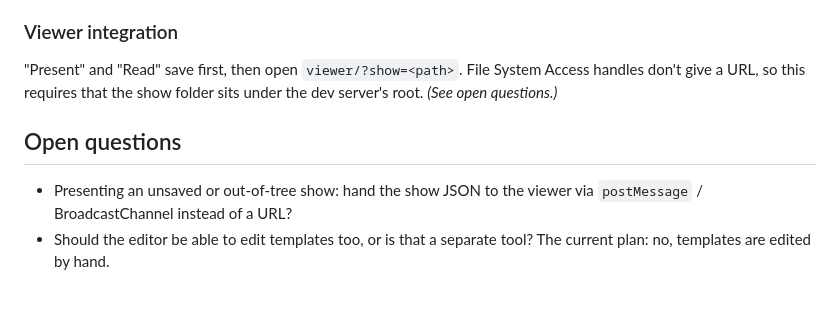
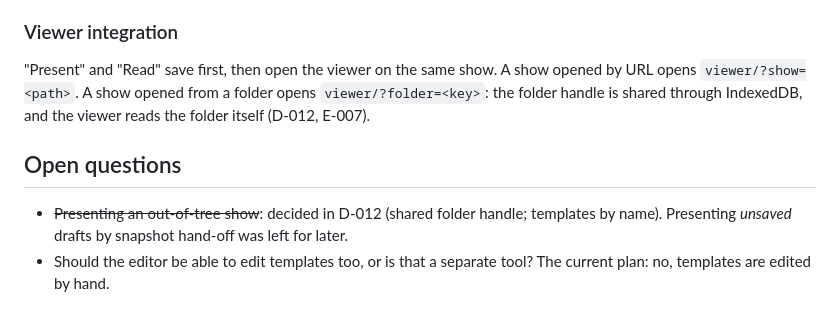
Before and after one commit to lucasjellema/slipr, a Markdown page: editor/ARCHITECTURE.md, the part around the change. Drawn GitHub-style.

```diff
--- a/editor/ARCHITECTURE.md
+++ b/editor/ARCHITECTURE.md
@@ -85,9 +85,9 @@ In **audience** mode it renders the selected slide with `shared/render.js` into
 - Folder handles are remembered in IndexedDB for "recent shows". Permission is re-requested on reopen.
 
 ### Viewer integration
-"Present" and "Read" save first, then open `viewer/?show=<path>`. File System Access handles don't give a URL, so this requires that the show folder sits under the dev server's root. *(See open questions.)*
+"Present" and "Read" save first, then open the viewer on the same show. A show opened by URL opens `viewer/?show=<path>`. A show opened from a folder opens `viewer/?folder=<key>`: the folder handle is shared through IndexedDB, and the viewer reads the folder itself (D-012, E-007).
 
 ## Open questions
 
-- Presenting an unsaved or out-of-tree show: hand the show JSON to the viewer via `postMessage` / BroadcastChannel instead of a URL?
+- ~~Presenting an out-of-tree show~~: decided in D-012 (shared folder handle; templates by name). Presenting *unsaved* drafts by snapshot hand-off was left for later.
 - Should the editor be able to edit templates too, or is that a separate tool? The current plan: no, templates are edited by hand.
```
Also changed, not shown: docs/decisions.md (+6 -0 lines), docs/specs/E-007-shows-outside-server-root.md (added, +49 -0 lines).
